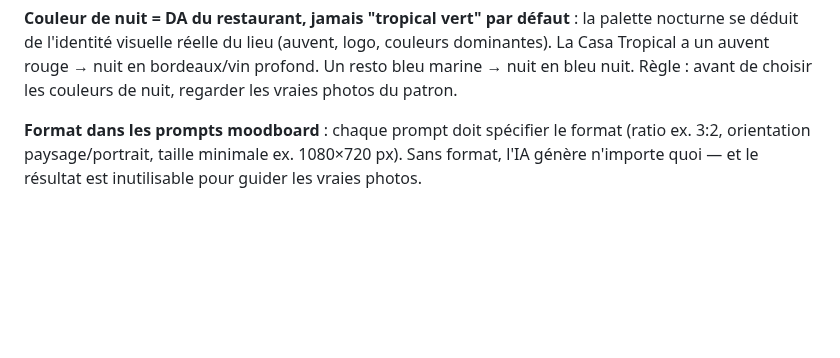
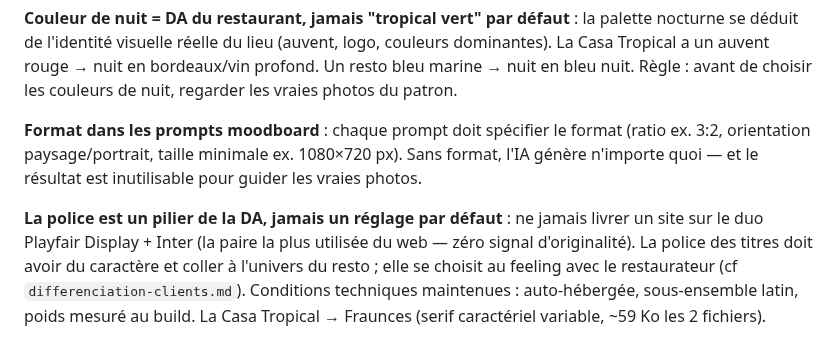
Before and after one commit to kroostiyummy-code/mb-studio, a Markdown page: methode-emotionnelle.md, the part around the change. GitHub-like rendering; blank space fills up the shorter version.

Commit message:
docs(methode-emotionnelle): grave la regle police = pilier de DA
Retour session : ne jamais livrer sur le duo Playfair Display + Inter
(paire la plus utilisee du web). La police titres se choisit pour son
caractere et son adequation a l'univers du resto.

https://claude.ai/code/session_01UAKfzKLGed9drgn5Fef3Gt

```diff
--- a/methode-emotionnelle.md
+++ b/methode-emotionnelle.md
@@ -103,3 +103,5 @@ D'ici ce câblage, la doctrine s'applique **manuellement** à chaque site — `C
 **Couleur de nuit = DA du restaurant, jamais "tropical vert" par défaut** : la palette nocturne se déduit de l'identité visuelle réelle du lieu (auvent, logo, couleurs dominantes). La Casa Tropical a un auvent rouge → nuit en bordeaux/vin profond. Un resto bleu marine → nuit en bleu nuit. Règle : avant de choisir les couleurs de nuit, regarder les vraies photos du patron.
 
 **Format dans les prompts moodboard** : chaque prompt doit spécifier le format (ratio ex. 3:2, orientation paysage/portrait, taille minimale ex. 1080×720 px). Sans format, l'IA génère n'importe quoi — et le résultat est inutilisable pour guider les vraies photos.
+
+**La police est un pilier de la DA, jamais un réglage par défaut** : ne jamais livrer un site sur le duo Playfair Display + Inter (la paire la plus utilisée du web — zéro signal d'originalité). La police des titres doit avoir du caractère et coller à l'univers du resto ; elle se choisit au feeling avec le restaurateur (cf `differenciation-clients.md`). Conditions techniques maintenues : auto-hébergée, sous-ensemble latin, poids mesuré au build. La Casa Tropical → Fraunces (serif caractériel variable, ~59 Ko les 2 fichiers).
```
